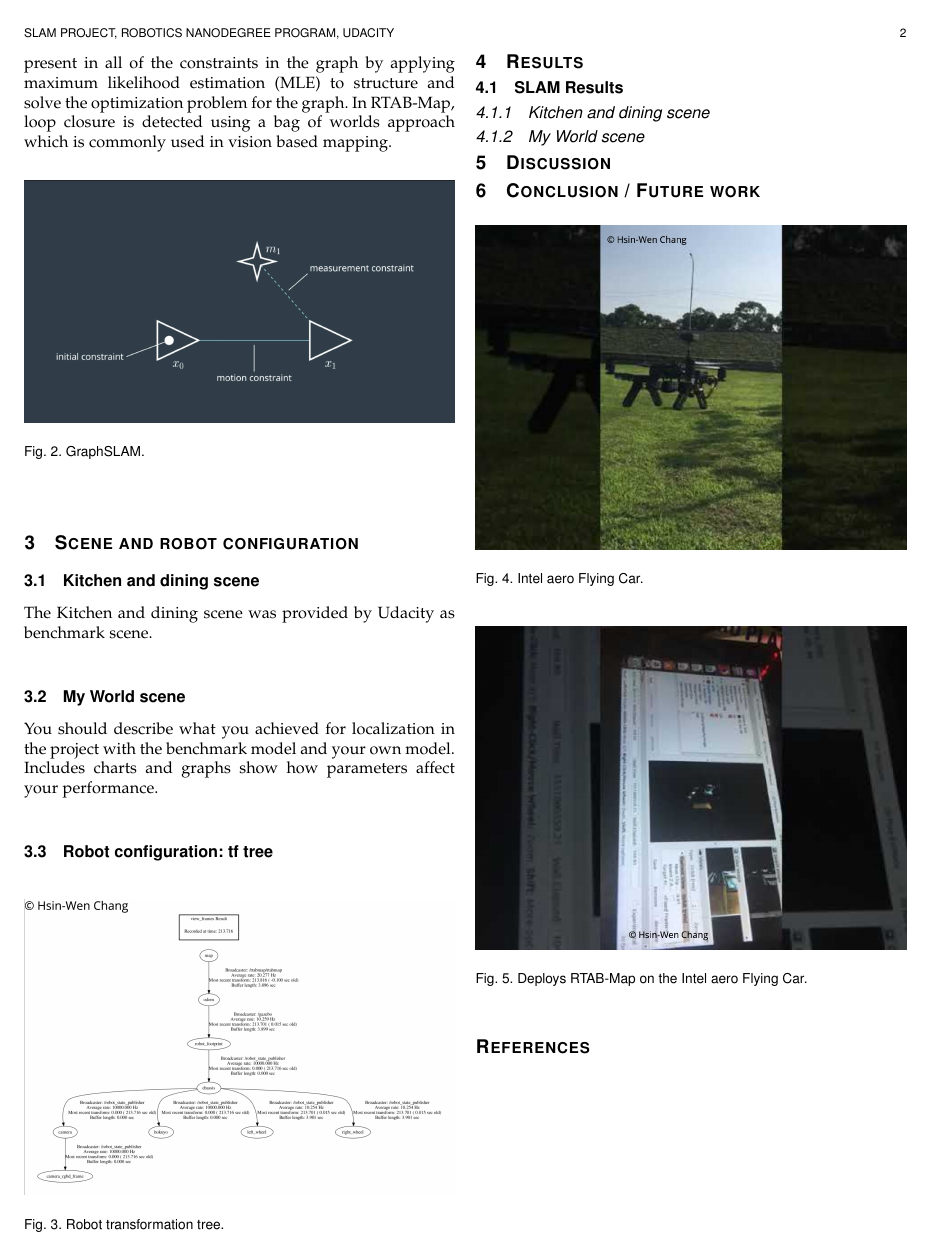
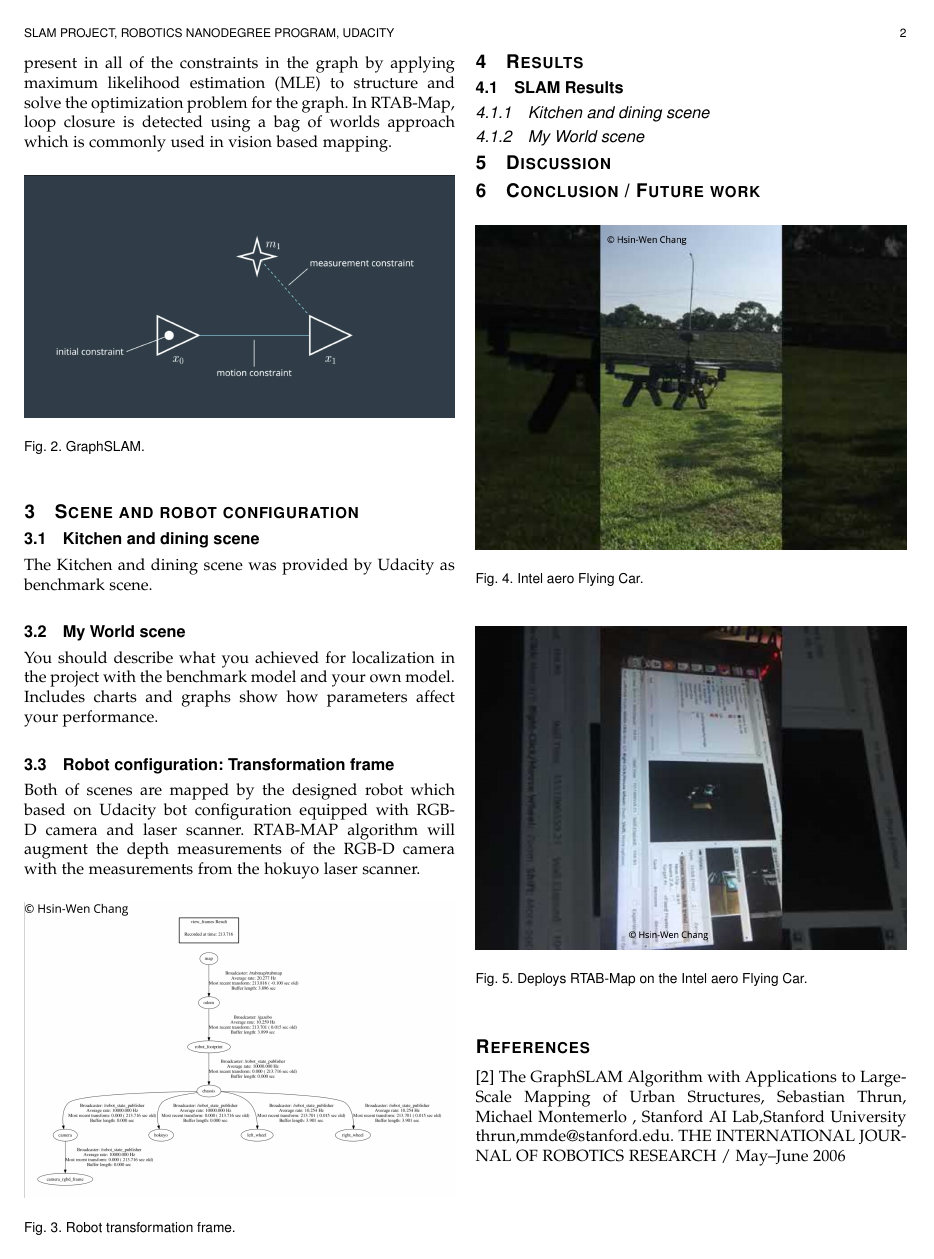
Before and after one commit to polarbeargo/RoboND-Map-My-World-Robot, a LaTeX paper (LATEX/main.tex): page 2 of 2. Compiled offline with pdfLaTeX.

Commit message:
docs: Update main.tex

```diff
--- a/LATEX/main.tex
+++ b/LATEX/main.tex
@@ -79,11 +79,13 @@ In RTAB-Map, loop closure is detected using a bag of worlds approach which is co
 The Kitchen and dining scene was provided by Udacity as benchmark scene.
 \subsection{My World scene}
 You should describe what you achieved for localization in the project with the benchmark model and your own model. Includes charts and graphs show how parameters affect your performance.
-\subsection{Robot configuration: tf tree}
+\subsection{Robot configuration: Transformation frame}
+Both of scenes are mapped by the designed robot which based on Udacity bot configuration equipped with RGB-D camera and laser scanner. RTAB-MAP algorithm will augment the depth measurements of the RGB-D camera with the measurements from the hokuyo laser scanner.
+
 \begin{figure}[thpb]
       \centering
       \includegraphics[width=\linewidth]{TransformFrames.png}
-      \caption{Robot transformation tree.}
+      \caption{Robot transformation frame.}
       \label{fig:robot1}
 \end{figure}
 \section{Results}
@@ -113,5 +115,6 @@ You should describe what you achieved for localization in the project with the b
 
 \bibliography{bib}
 \bibliographystyle{ieeetr}
-
+[2] The GraphSLAM Algorithm with Applications to Large-Scale Mapping of Urban Structures, Sebastian Thrun, Michael Montemerlo
+, Stanford AI Lab,Stanford University {thrun,mmde}@stanford.edu. THE INTERNATIONAL JOURNAL OF ROBOTICS RESEARCH / May–June 2006
 \end{document}
```
